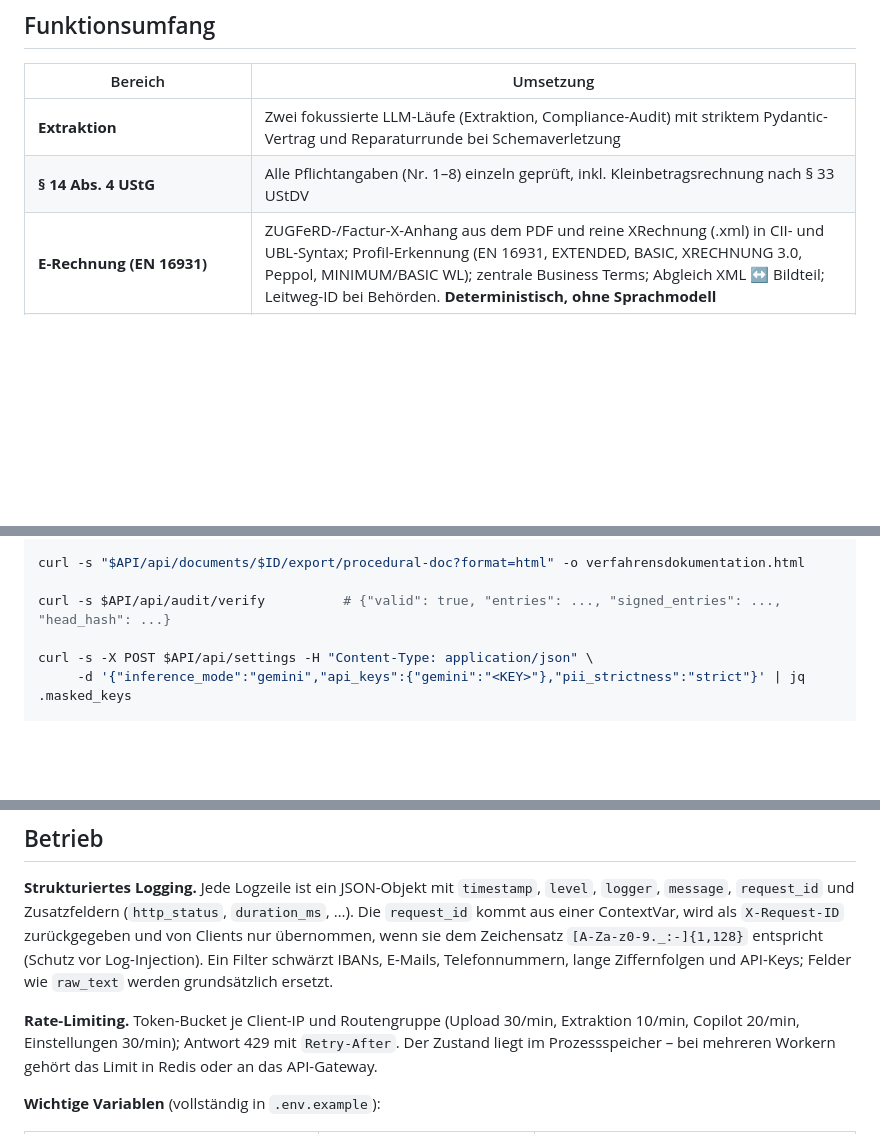
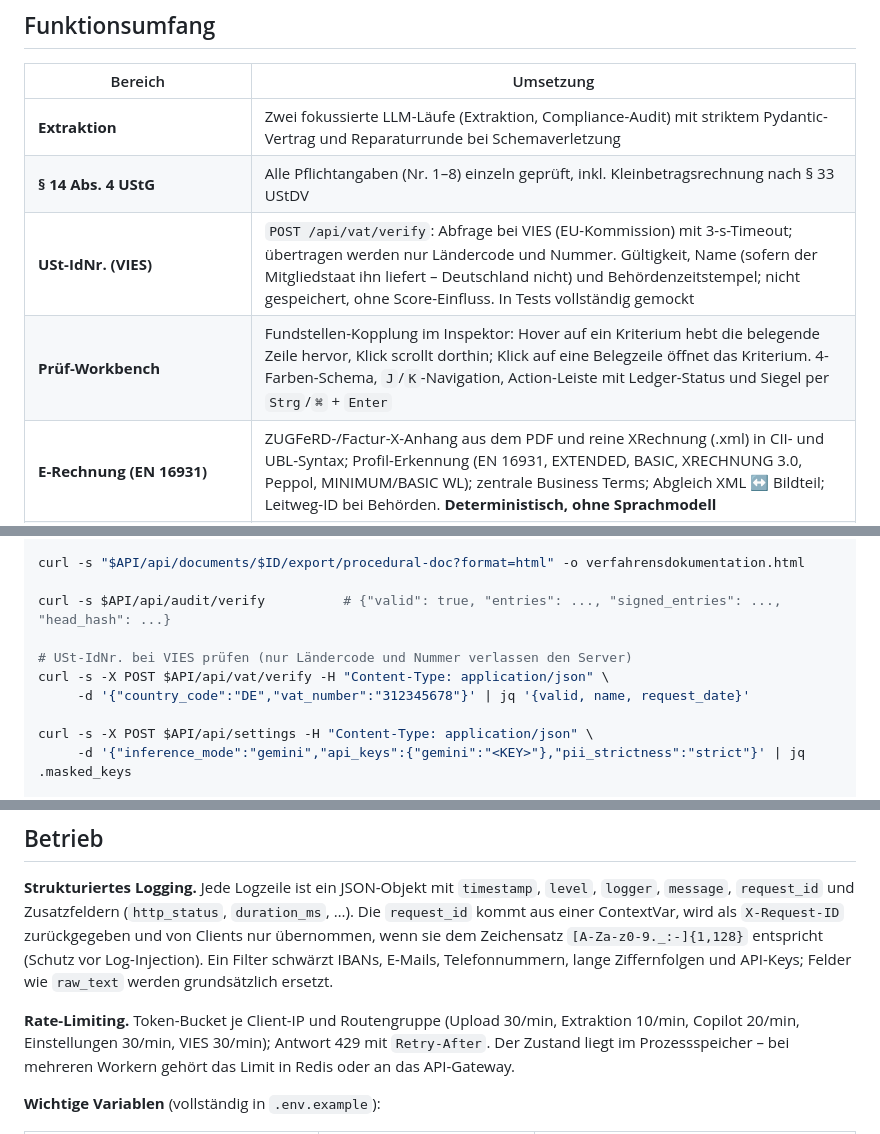
Before and after one commit to lutz-zarske/enterprise-compliance-agent, a Markdown page: README.md, 3 parts joined by grey strips. GitHub-like rendering; blank space fills up the shorter version.

```diff
--- a/README.md
+++ b/README.md
@@ -102,6 +103,8 @@ Rechtsquellen: [`docs/RECHTSQUELLEN.md`](docs/RECHTSQUELLEN.md).
 |---|---|
 | **Extraktion** | Zwei fokussierte LLM-Läufe (Extraktion, Compliance-Audit) mit striktem Pydantic-Vertrag und Reparaturrunde bei Schemaverletzung |
 | **§ 14 Abs. 4 UStG** | Alle Pflichtangaben (Nr. 1–8) einzeln geprüft, inkl. Kleinbetragsrechnung nach § 33 UStDV |
+| **USt-IdNr. (VIES)** | `POST /api/vat/verify`: Abfrage bei VIES (EU-Kommission) mit 3-s-Timeout; übertragen werden nur Ländercode und Nummer. Gültigkeit, Name (sofern der Mitgliedstaat ihn liefert – Deutschland nicht) und Behördenzeitstempel; nicht gespeichert, ohne Score-Einfluss. In Tests vollständig gemockt |
+| **Prüf-Workbench** | Fundstellen-Kopplung im Inspektor: Hover auf ein Kriterium hebt die belegende Zeile hervor, Klick scrollt dorthin; Klick auf eine Belegzeile öffnet das Kriterium. 4-Farben-Schema, `J`/`K`-Navigation, Action-Leiste mit Ledger-Status und Siegel per `Strg`/`⌘` + `Enter` |
 | **E-Rechnung (EN 16931)** | ZUGFeRD-/Factur-X-Anhang aus dem PDF und reine XRechnung (.xml) in CII- und UBL-Syntax; Profil-Erkennung (EN 16931, EXTENDED, BASIC, XRECHNUNG 3.0, Peppol, MINIMUM/BASIC WL); zentrale Business Terms; Abgleich XML ↔ Bildteil; Leitweg-ID bei Behörden. **Deterministisch, ohne Sprachmodell** |
 | **Finanzmathematik** | IBAN-Prüfziffer (ISO 13616, MOD-97-10), zulässiger Steuersatz (inkl. Corona-Sätze 07–12/2020), Netto + USt = Brutto, USt = Netto × Satz |
 | **EU AI Act** | Risikostufe (Art. 5 / Anhang III / Art. 50 / minimal), automatische Eskalation bei belegter Anhang-III-Kategorie, Artikel-Pflichtenliste |
@@ -320,6 +362,10 @@ curl -s -X POST $API/api/documents/$ID/override -H "Content-Type: application/js
 curl -s "$API/api/documents/$ID/export/procedural-doc?format=html" -o verfahrensdokumentation.html
 
 curl -s $API/api/audit/verify          # {"valid": true, "entries": ..., "signed_entries": ..., "head_hash": ...}
+
+# USt-IdNr. bei VIES prüfen (nur Ländercode und Nummer verlassen den Server)
+curl -s -X POST $API/api/vat/verify -H "Content-Type: application/json" \
+     -d '{"country_code":"DE","vat_number":"312345678"}' | jq '{valid, name, request_date}'
 
 curl -s -X POST $API/api/settings -H "Content-Type: application/json" \
      -d '{"inference_mode":"gemini","api_keys":{"gemini":"<KEY>"},"pii_strictness":"strict"}' | jq .masked_keys
@@ -544,7 +590,7 @@ Filter schwärzt IBANs, E-Mails, Telefonnummern, lange Ziffernfolgen und
 API-Keys; Felder wie `raw_text` werden grundsätzlich ersetzt.
 
 **Rate-Limiting.** Token-Bucket je Client-IP und Routengruppe (Upload 30/min,
-Extraktion 10/min, Copilot 20/min, Einstellungen 30/min); Antwort 429 mit
+Extraktion 10/min, Copilot 20/min, Einstellungen 30/min, VIES 30/min); Antwort 429 mit
 `Retry-After`. Der Zustand liegt im Prozessspeicher – bei mehreren Workern
 gehört das Limit in Redis oder an das API-Gateway.
 
```
Also changed, not shown: other parts of README.md (+59 -6 lines), docs/screenshots/dashboard-hochrisiko-dark.png, docs/screenshots/workbench-fundstellen.png (added).
